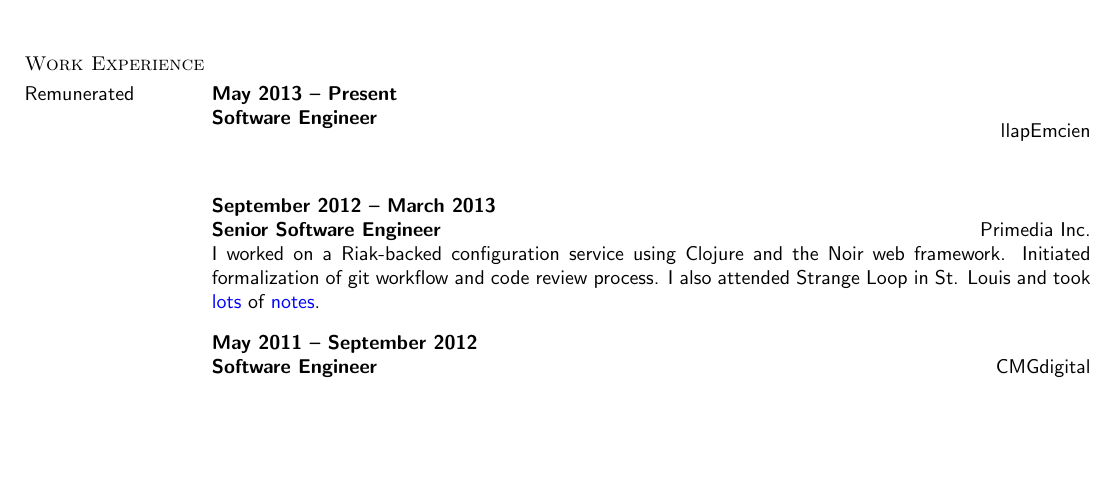
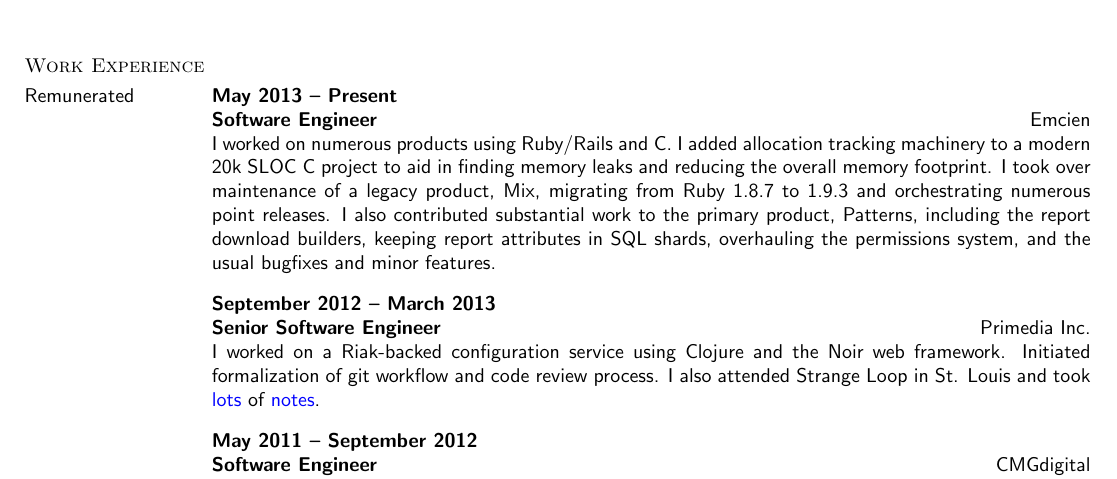
Before and after one commit to kingcons/dotfiles, a LaTeX CV (resume/resume.tex): part of page 1 of 2, cut so that both start at the same text, the shorter picture padded with empty space. Compiled offline with pdfLaTeX.

Commit message:
Add Emcien blurb.

```diff
--- a/resume/resume.tex
+++ b/resume/resume.tex
@@ -68,10 +68,17 @@ Atlanta, GA 30309 \hfill {Web:} \url{http://www.redlinernotes.com/} \\
 \subsection{Remunerated}
 
 \title{Software Engineer}
-\employer{\\llap{Emcien}}
+\employer{\llap{Emcien}}
 \dates{May 2013 -- Present}
 \begin{position}
-
+  I worked on numerous products using Ruby/Rails and C. I added allocation
+  tracking machinery to a modern 20k SLOC C project to aid in finding memory
+  leaks and reducing the overall memory footprint. I took over maintenance of
+  a legacy product, Mix, migrating from Ruby 1.8.7 to 1.9.3 and orchestrating
+  numerous point releases. I also contributed substantial work to the primary
+  product, Patterns, including the report download builders, keeping report
+  attributes in SQL shards, overhauling the permissions system, and the usual
+  bugfixes and minor features.
 \end{position}
 
 \title{Senior Software Engineer}
```
